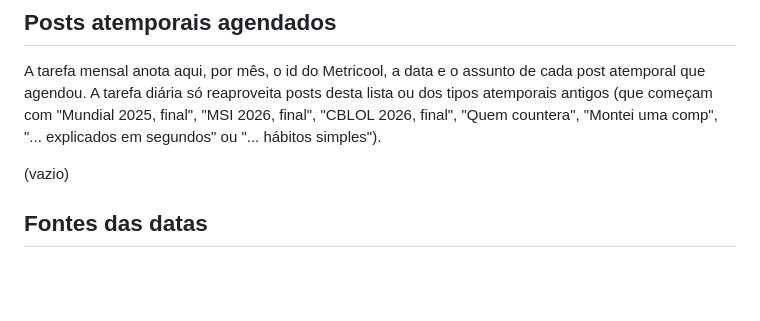
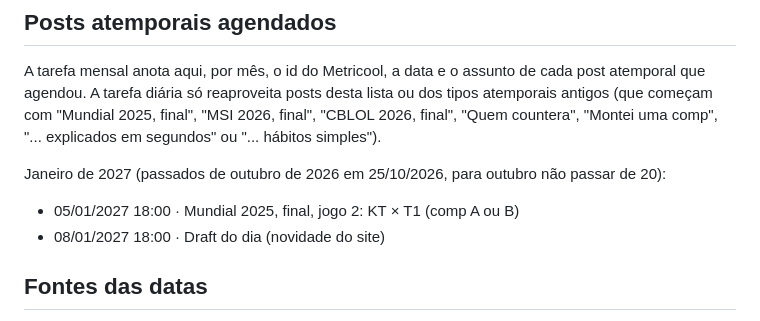
Before and after one commit to krambs-60hz/labdraft-midia, a Markdown page: calendario-2027.md, the part around the change. GitHub-like rendering; blank space fills up the shorter version.

Commit message:
Calendário: 2 posts de outubro passados para janeiro (limite de 20)
Co-Authored-By: Claude Opus 5.5 <noreply@anthropic.com>
Claude-Session: https://claude.ai/code/session_01WBYzDtk4XmM4CNU9vB55Tm

```diff
--- a/calendario-2027.md
+++ b/calendario-2027.md
@@ -43,7 +43,9 @@ Campeões novos: a Riot anuncia poucas semanas antes do lançamento. A tarefa di
 
 A tarefa mensal anota aqui, por mês, o id do Metricool, a data e o assunto de cada post atemporal que agendou. A tarefa diária só reaproveita posts desta lista ou dos tipos atemporais antigos (que começam com "Mundial 2025, final", "MSI 2026, final", "CBLOL 2026, final", "Quem countera", "Montei uma comp", "... explicados em segundos" ou "... hábitos simples").
 
-(vazio)
+Janeiro de 2027 (passados de outubro de 2026 em 25/10/2026, para outubro não passar de 20):
+- 05/01/2027 18:00 · Mundial 2025, final, jogo 2: KT × T1 (comp A ou B)
+- 08/01/2027 18:00 · Draft do dia (novidade do site)
 
 ## Fontes das datas
 
```
